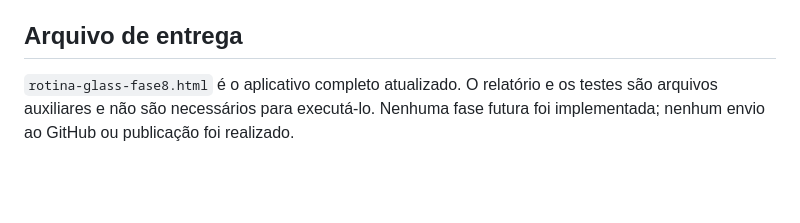
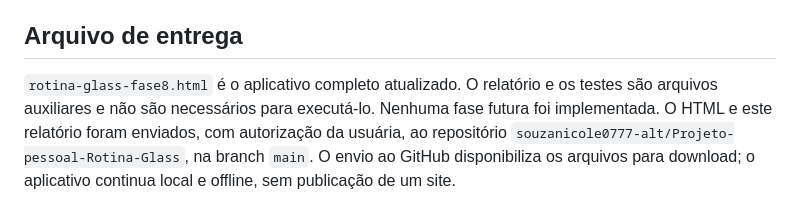
Before and after one commit to souzanicole0777-alt/Projeto-pessoal-Rotina-Glass, a Markdown page: relatorio-fase8.md, the part around the change. GitHub-like rendering; blank space fills up the shorter version.

Commit message:
Registra entrega dos arquivos pelo GitHub

```diff
--- a/relatorio-fase8.md
+++ b/relatorio-fase8.md
@@ -108,4 +108,4 @@ Diferenças já existentes em relação ao Manual, constatadas por inspeção e
 
 ## Arquivo de entrega
 
-`rotina-glass-fase8.html` é o aplicativo completo atualizado. O relatório e os testes são arquivos auxiliares e não são necessários para executá-lo. Nenhuma fase futura foi implementada; nenhum envio ao GitHub ou publicação foi realizado.
+`rotina-glass-fase8.html` é o aplicativo completo atualizado. O relatório e os testes são arquivos auxiliares e não são necessários para executá-lo. Nenhuma fase futura foi implementada. O HTML e este relatório foram enviados, com autorização da usuária, ao repositório `souzanicole0777-alt/Projeto-pessoal-Rotina-Glass`, na branch `main`. O envio ao GitHub disponibiliza os arquivos para download; o aplicativo continua local e offline, sem publicação de um site.
```
